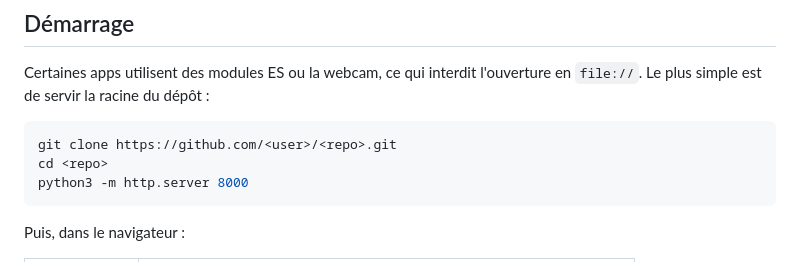
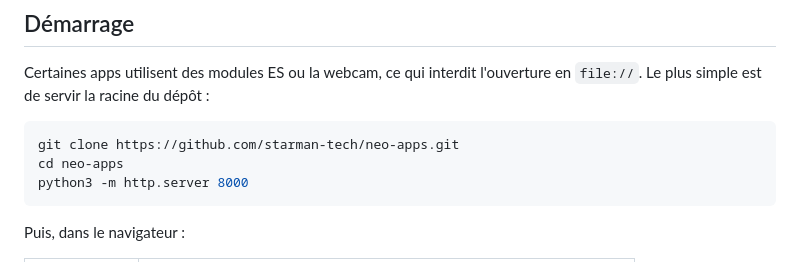
Before and after one commit to starman-tech/neo-apps, a Markdown page: README.md, the part around the change. Drawn GitHub-style.

Commit message:
Docs: URL de clonage réelle dans le README

````diff
--- a/README.md
+++ b/README.md
@@ -62,8 +62,8 @@ Charge un dossier entier, attribue une localisation à chaque cliché (vue grill
 Certaines apps utilisent des modules ES ou la webcam, ce qui interdit l'ouverture en `file://`. Le plus simple est de servir la racine du dépôt :
 
 ```bash
-git clone https://github.com/<user>/<repo>.git
-cd <repo>
+git clone https://github.com/starman-tech/neo-apps.git
+cd neo-apps
 python3 -m http.server 8000
 ```
 
````
